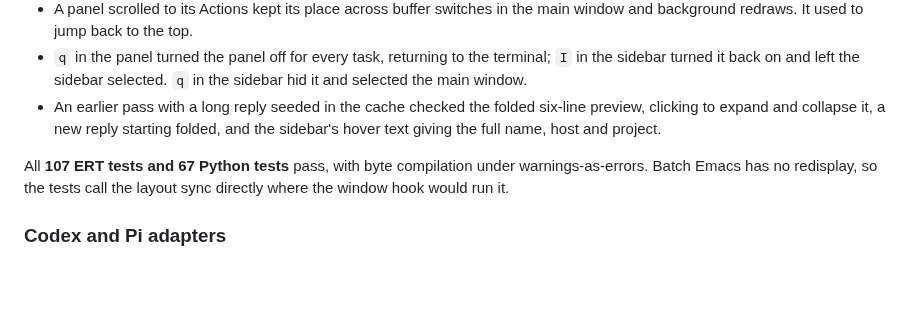
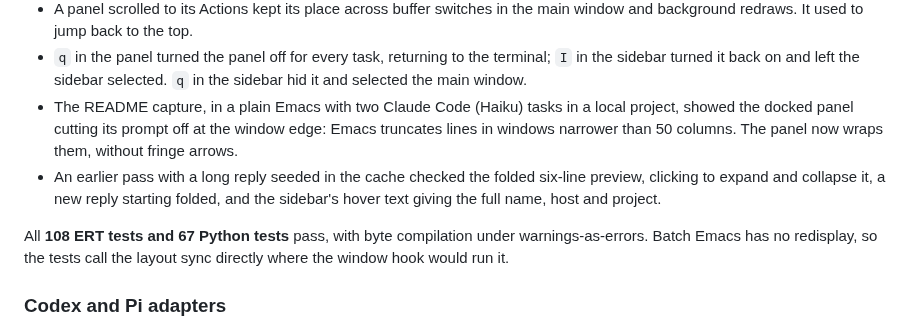
Before and after one commit to csheaff/roost, a Markdown page: docs/validation.md, the part around the change. Rendered like a GitHub page; blank space fills up the shorter version.

Commit message:
Wrap the docked task panel and recapture it with Claude Code
Emacs truncates lines in windows narrower than 50 columns, so the
44-column panel cut its prompt and details off at the edge. It now wraps
them, without visual-line-mode's fringe arrows.

The sidebar screenshot is recaptured in a plain Emacs: two Claude Code
tasks in a local project, one asking to edit a file in the middle with
its panel beside it. The labeled dashboard is the README's first image
again.

Co-Authored-By: Claude Opus 5.5 <noreply@anthropic.com>

```diff
--- a/docs/validation.md
+++ b/docs/validation.md
@@ -297,11 +297,15 @@ through the real hooks, so no agent credits were used.
 - `q` in the panel turned the panel off for every task, returning to the
   terminal; `I` in the sidebar turned it back on and left the sidebar selected.
   `q` in the sidebar hid it and selected the main window.
+- The README capture, in a plain Emacs with two Claude Code (Haiku) tasks in a
+  local project, showed the docked panel cutting its prompt off at the window
+  edge: Emacs truncates lines in windows narrower than 50 columns. The panel
+  now wraps them, without fringe arrows.
 - An earlier pass with a long reply seeded in the cache checked the folded
   six-line preview, clicking to expand and collapse it, a new reply starting
   folded, and the sidebar's hover text giving the full name, host and project.
 
-All **107 ERT tests and 67 Python tests** pass, with byte compilation under
+All **108 ERT tests and 67 Python tests** pass, with byte compilation under
 warnings-as-errors. Batch Emacs has no redisplay, so the tests call the layout
 sync directly where the window hook would run it.
 
```
Also changed, not shown: README.md (+3 -1 lines), docs/images/roost-sidebar.jpg, 2 other files.
